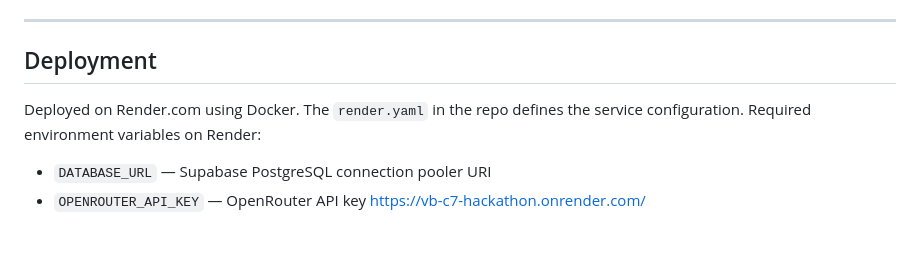
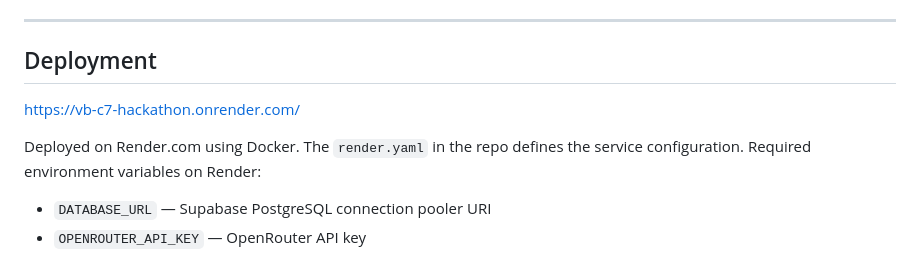
Before and after one commit to varunb1996/VB-C7-Hackathon, a Markdown page: README.md, the part around the change. Rendered like a GitHub page; blank space fills up the shorter version.

```diff
--- a/README.md
+++ b/README.md
@@ -85,8 +85,9 @@ Open `http://localhost:5173`
 
 ## Deployment
 
+https://vb-c7-hackathon.onrender.com/
+
 Deployed on Render.com using Docker. The `render.yaml` in the repo defines the service configuration. Required environment variables on Render:
 
 - `DATABASE_URL` — Supabase PostgreSQL connection pooler URI
 - `OPENROUTER_API_KEY` — OpenRouter API key
-https://vb-c7-hackathon.onrender.com/
```
